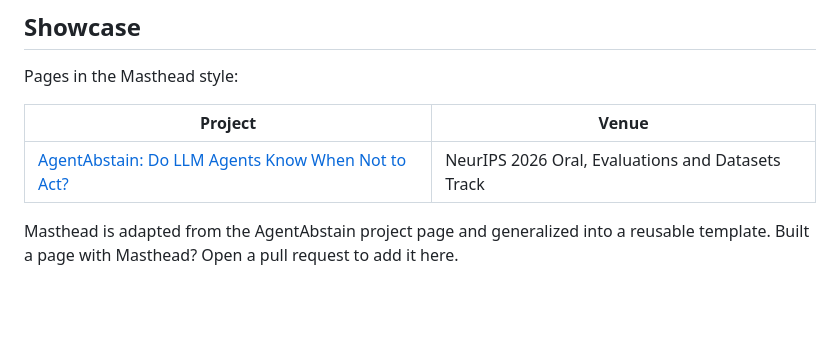
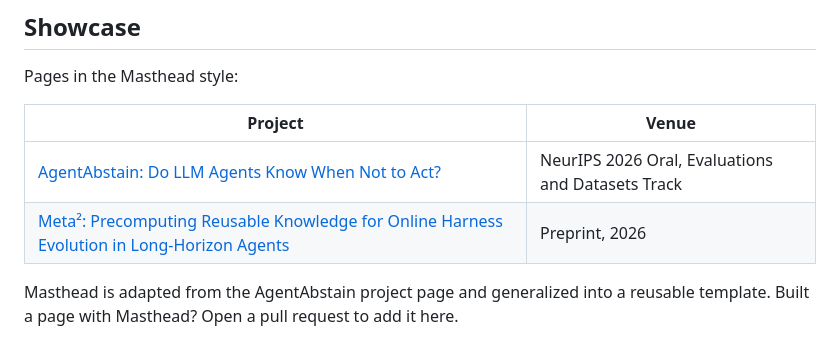
Before and after one commit to AntiQuality/masthead-project-page-template, a Markdown page: README.md, the part around the change. GitHub-like rendering; blank space fills up the shorter version.

Commit message:
Add new project entry for Meta²

```diff
--- a/README.md
+++ b/README.md
@@ -159,6 +159,7 @@ Pages in the Masthead style:
 | Project | Venue |
 |---|---|
 | [AgentAbstain: Do LLM Agents Know When Not to Act?](https://agentabstain.github.io) | NeurIPS 2026 Oral, Evaluations and Datasets Track |
+| [Meta²: Precomputing Reusable Knowledge for Online Harness Evolution in Long-Horizon Agents](https://meta-square.github.io) | Preprint, 2026 |
 
 Masthead is adapted from the AgentAbstain project page and generalized into a reusable template. Built a page with Masthead? Open a pull request to add it here.
 
```
